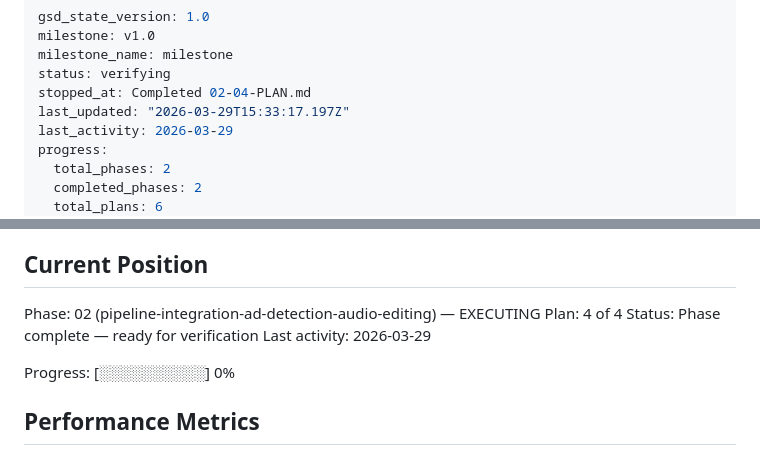
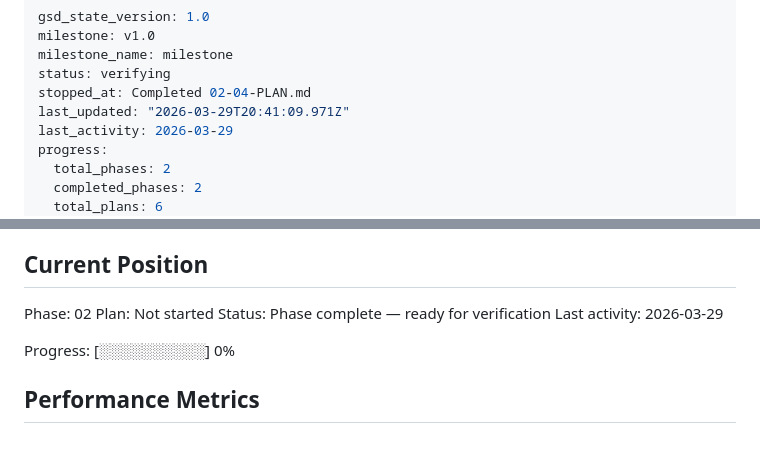
Before and after one commit to otonm/podcast-ad-cutter, a Markdown page: .planning/STATE.md, 2 parts joined by grey strips. Drawn GitHub-style.

Commit message:
docs(phase-02): complete phase execution

```diff
--- a/.planning/STATE.md
+++ b/.planning/STATE.md
@@ -4,7 +4,7 @@ milestone: v1.0
 milestone_name: milestone
 status: verifying
 stopped_at: Completed 02-04-PLAN.md
-last_updated: "2026-03-29T15:33:17.197Z"
+last_updated: "2026-03-29T20:41:09.971Z"
 last_activity: 2026-03-29
 progress:
   total_phases: 2
@@ -25,8 +25,8 @@ See: .planning/PROJECT.md (updated 2026-03-28)
 
 ## Current Position
 
-Phase: 02 (pipeline-integration-ad-detection-audio-editing) — EXECUTING
-Plan: 4 of 4
+Phase: 02
+Plan: Not started
 Status: Phase complete — ready for verification
 Last activity: 2026-03-29
 
```
Also changed, not shown: 1 other file.
